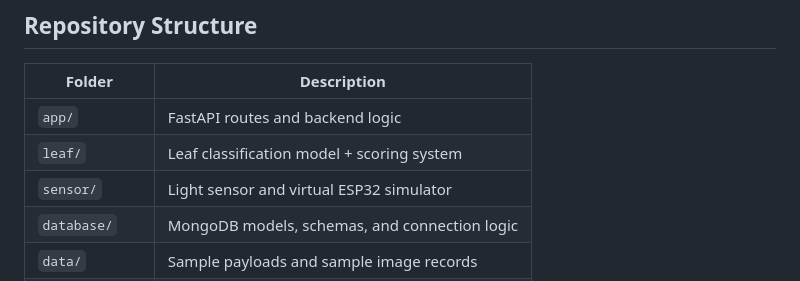
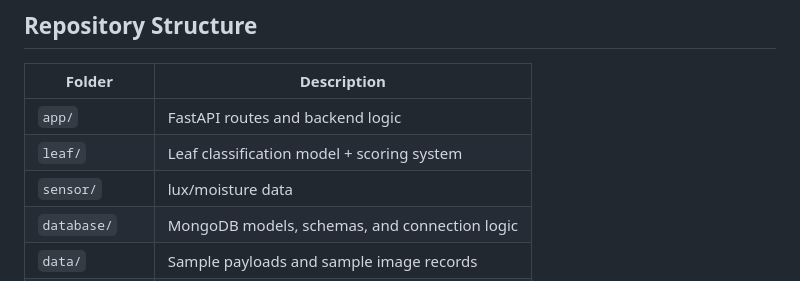
Before and after one commit to sukiiiiiS7/buddee-backend, a Markdown page: README.md, the part around the change. Drawn GitHub-style.

```diff
--- a/README.md
+++ b/README.md
@@ -65,7 +65,7 @@ The Buddee backend uses a trained **Random Forest Regression model** to predict
 |-----------------|-----------------------------------------------------|
 | `app/`          | FastAPI routes and backend logic                    |
 | `leaf/`         | Leaf classification model + scoring system          |
-| `sensor/`       | Light sensor and virtual ESP32 simulator            |
+| `sensor/`       |  lux/moisture data                                  |
 | `database/`     | MongoDB models, schemas, and connection logic       |
 | `data/`         | Sample payloads and sample image records            |
 | `README_S7.md`  | Personal backend development log (by Suki Wu)       |
```
